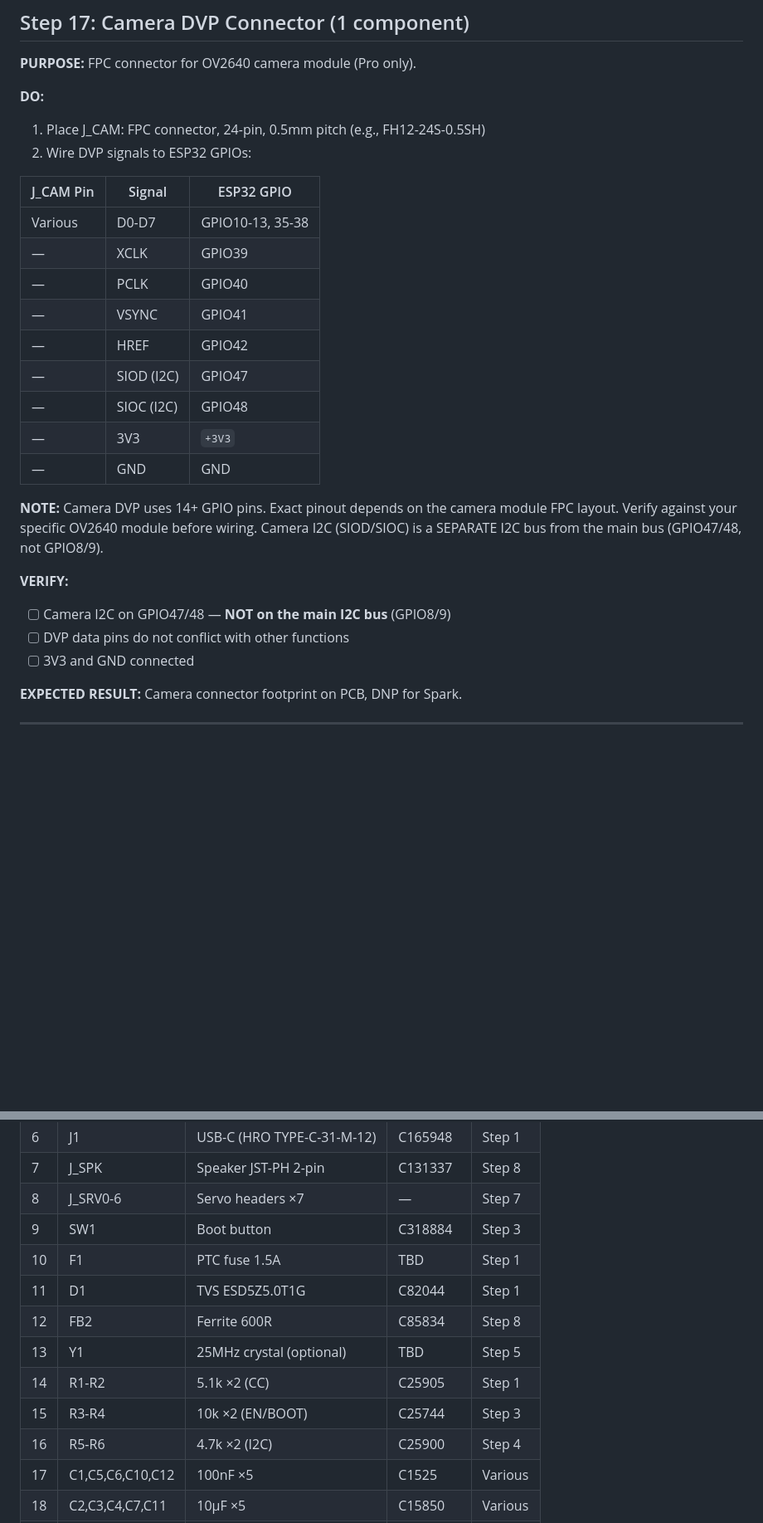
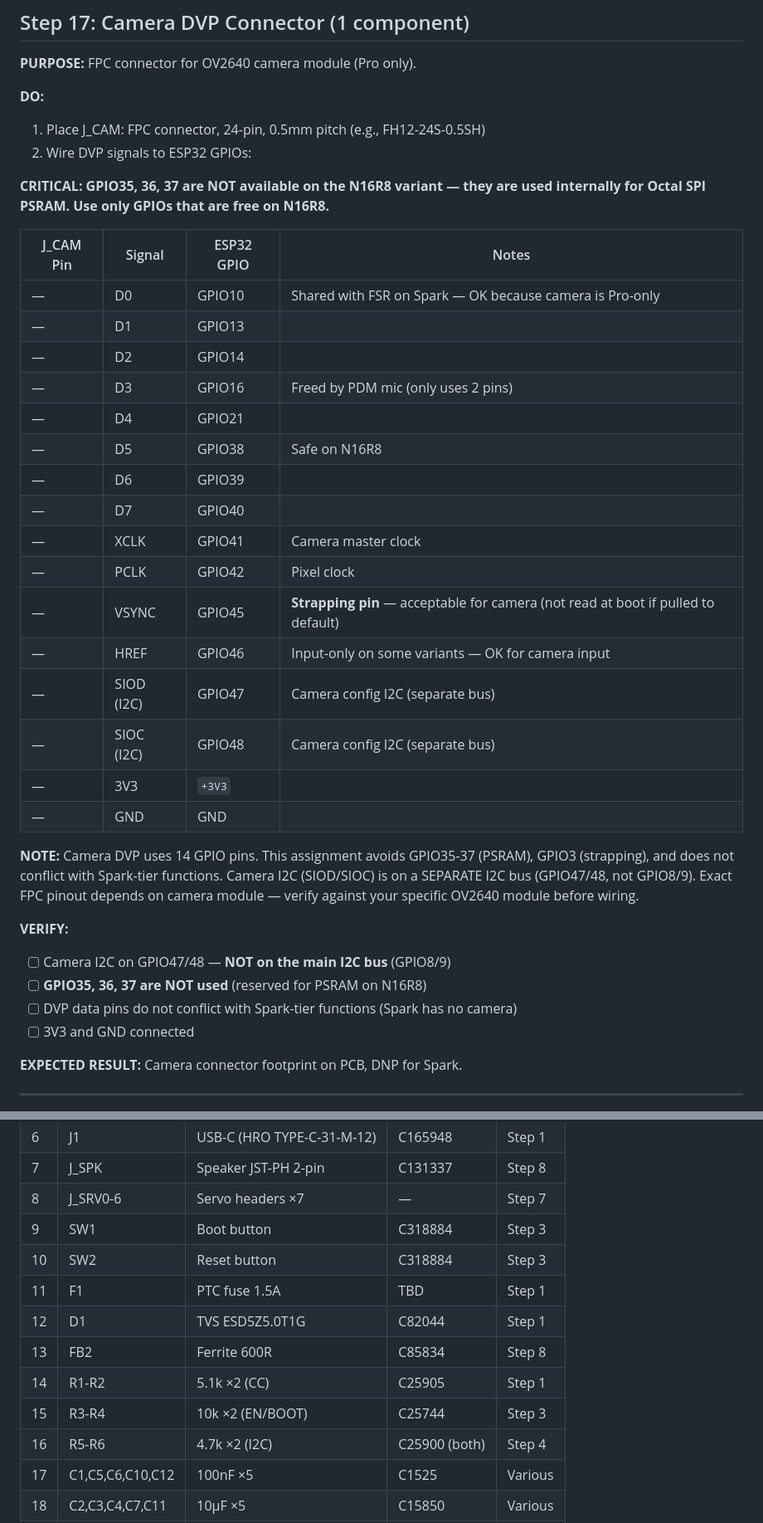
Before and after one commit to timoz12/hawabot_learn, a Markdown page: hardware/custom_pcb/SCHEMATIC_BUILD_GUIDE.md, 2 parts joined by grey strips. Shown at 83% size. Drawn GitHub-style; blank space fills up the shorter version.

```diff
--- a/hardware/custom_pcb/SCHEMATIC_BUILD_GUIDE.md
+++ b/hardware/custom_pcb/SCHEMATIC_BUILD_GUIDE.md
@@ -709,23 +739,33 @@ Wire Q1 (FS8205A SOT-23-6):
 1. Place J_CAM: FPC connector, 24-pin, 0.5mm pitch (e.g., FH12-24S-0.5SH)
 2. Wire DVP signals to ESP32 GPIOs:
 
-| J_CAM Pin | Signal | ESP32 GPIO |
-|-----------|--------|------------|
-| Various | D0-D7 | GPIO10-13, 35-38 |
-| — | XCLK | GPIO39 |
-| — | PCLK | GPIO40 |
-| — | VSYNC | GPIO41 |
-| — | HREF | GPIO42 |
-| — | SIOD (I2C) | GPIO47 |
-| — | SIOC (I2C) | GPIO48 |
-| — | 3V3 | `+3V3` |
-| — | GND | GND |
+**CRITICAL: GPIO35, 36, 37 are NOT available on the N16R8 variant — they are used internally for Octal SPI PSRAM. Use only GPIOs that are free on N16R8.**
 
-**NOTE:** Camera DVP uses 14+ GPIO pins. Exact pinout depends on the camera module FPC layout. Verify against your specific OV2640 module before wiring. Camera I2C (SIOD/SIOC) is a SEPARATE I2C bus from the main bus (GPIO47/48, not GPIO8/9).
+| J_CAM Pin | Signal | ESP32 GPIO | Notes |
+|-----------|--------|------------|-------|
+| — | D0 | GPIO10 | Shared with FSR on Spark — OK because camera is Pro-only |
+| — | D1 | GPIO13 | |
+| — | D2 | GPIO14 | |
+| — | D3 | GPIO16 | Freed by PDM mic (only uses 2 pins) |
+| — | D4 | GPIO21 | |
+| — | D5 | GPIO38 | Safe on N16R8 |
+| — | D6 | GPIO39 | |
+| — | D7 | GPIO40 | |
+| — | XCLK | GPIO41 | Camera master clock |
+| — | PCLK | GPIO42 | Pixel clock |
+| — | VSYNC | GPIO45 | **Strapping pin** — acceptable for camera (not read at boot if pulled to default) |
+| — | HREF | GPIO46 | Input-only on some variants — OK for camera input |
+| — | SIOD (I2C) | GPIO47 | Camera config I2C (separate bus) |
+| — | SIOC (I2C) | GPIO48 | Camera config I2C (separate bus) |
+| — | 3V3 | `+3V3` | |
+| — | GND | GND | |
+
+**NOTE:** Camera DVP uses 14 GPIO pins. This assignment avoids GPIO35-37 (PSRAM), GPIO3 (strapping), and does not conflict with Spark-tier functions. Camera I2C (SIOD/SIOC) is on a SEPARATE I2C bus (GPIO47/48, not GPIO8/9). Exact FPC pinout depends on camera module — verify against your specific OV2640 module before wiring.
 
 **VERIFY:**
 - [ ] Camera I2C on GPIO47/48 — **NOT on the main I2C bus** (GPIO8/9)
-- [ ] DVP data pins do not conflict with other functions
+- [ ] **GPIO35, 36, 37 are NOT used** (reserved for PSRAM on N16R8)
+- [ ] DVP data pins do not conflict with Spark-tier functions (Spark has no camera)
 - [ ] 3V3 and GND connected
 
 **EXPECTED RESULT:** Camera connector footprint on PCB, DNP for Spark.
@@ -799,13 +841,13 @@ Wire Q1 (FS8205A SOT-23-6):
 | 7 | J_SPK | Speaker JST-PH 2-pin | C131337 | Step 8 |
 | 8 | J_SRV0-6 | Servo headers ×7 | — | Step 7 |
 | 9 | SW1 | Boot button | C318884 | Step 3 |
-| 10 | F1 | PTC fuse 1.5A | TBD | Step 1 |
-| 11 | D1 | TVS ESD5Z5.0T1G | C82044 | Step 1 |
-| 12 | FB2 | Ferrite 600R | C85834 | Step 8 |
-| 13 | Y1 | 25MHz crystal (optional) | TBD | Step 5 |
+| 10 | SW2 | Reset button | C318884 | Step 3 |
+| 11 | F1 | PTC fuse 1.5A | TBD | Step 1 |
+| 12 | D1 | TVS ESD5Z5.0T1G | C82044 | Step 1 |
+| 13 | FB2 | Ferrite 600R | C85834 | Step 8 |
 | 14 | R1-R2 | 5.1k ×2 (CC) | C25905 | Step 1 |
 | 15 | R3-R4 | 10k ×2 (EN/BOOT) | C25744 | Step 3 |
-| 16 | R5-R6 | 4.7k ×2 (I2C) | C25900 | Step 4 |
+| 16 | R5-R6 | 4.7k ×2 (I2C) | C25900 (both) | Step 4 |
 | 17 | C1,C5,C6,C10,C12 | 100nF ×5 | C1525 | Various |
 | 18 | C2,C3,C4,C7,C11 | 10µF ×5 | C15850 | Various |
 | 19 | C8 | 470µF electrolytic | TBD | Step 6 |
```
Also changed, not shown: other parts of hardware/custom_pcb/SCHEMATIC_BUILD_GUIDE.md (+97 -63 lines), CLAUDE.md (+1 -1 lines).
